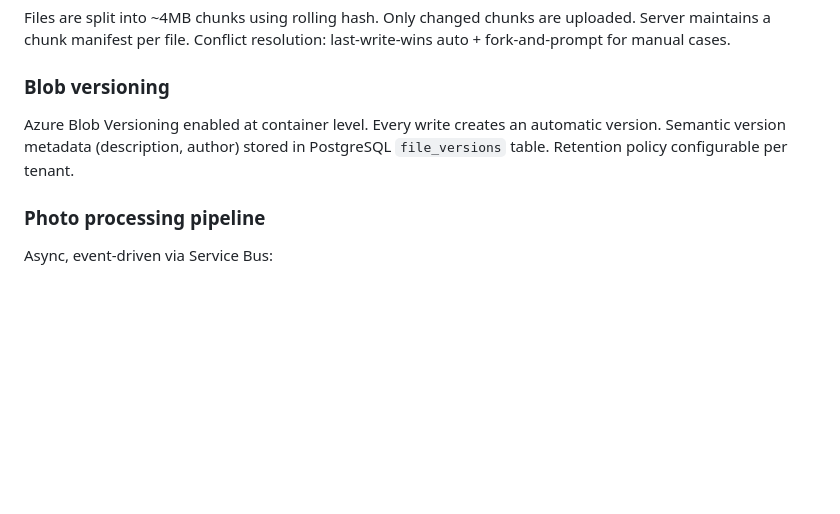
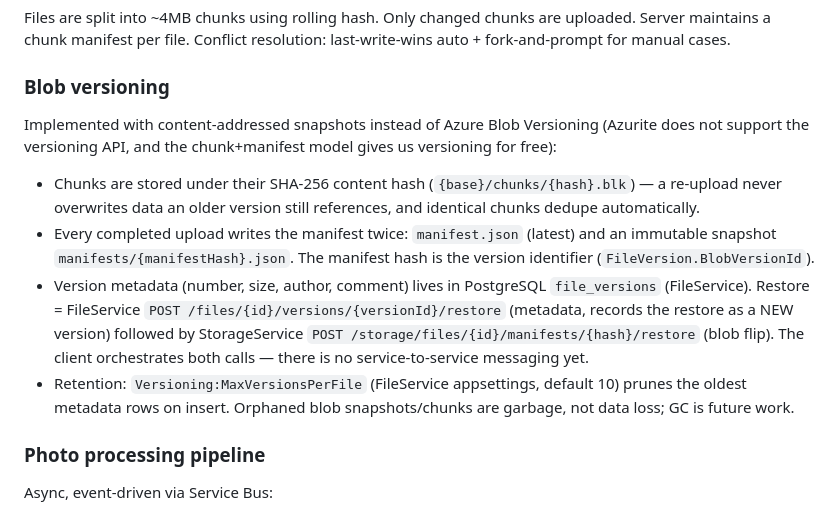
Before and after one commit to zcloudcz/zDrive, a Markdown page: CLAUDE.md, the part around the change. GitHub-like rendering; blank space fills up the shorter version.

```diff
--- a/CLAUDE.md
+++ b/CLAUDE.md
@@ -128,9 +128,25 @@ last-write-wins auto + fork-and-prompt for manual cases.
 
 ### Blob versioning
 
-Azure Blob Versioning enabled at container level. Every write creates an
-automatic version. Semantic version metadata (description, author) stored in
-PostgreSQL `file_versions` table. Retention policy configurable per tenant.
+Implemented with content-addressed snapshots instead of Azure Blob Versioning
+(Azurite does not support the versioning API, and the chunk+manifest model
+gives us versioning for free):
+
+- Chunks are stored under their SHA-256 content hash
+  (`{base}/chunks/{hash}.blk`) — a re-upload never overwrites data an older
+  version still references, and identical chunks dedupe automatically.
+- Every completed upload writes the manifest twice: `manifest.json` (latest)
+  and an immutable snapshot `manifests/{manifestHash}.json`. The manifest
+  hash is the version identifier (`FileVersion.BlobVersionId`).
+- Version metadata (number, size, author, comment) lives in PostgreSQL
+  `file_versions` (FileService). Restore = FileService
+  `POST /files/{id}/versions/{versionId}/restore` (metadata, records the
+  restore as a NEW version) followed by StorageService
+  `POST /storage/files/{id}/manifests/{hash}/restore` (blob flip). The client
+  orchestrates both calls — there is no service-to-service messaging yet.
+- Retention: `Versioning:MaxVersionsPerFile` (FileService appsettings,
+  default 10) prunes the oldest metadata rows on insert. Orphaned blob
+  snapshots/chunks are garbage, not data loss; GC is future work.
 
 ### Photo processing pipeline
 
```
Also changed, not shown: FABLE.md (added, +37 -0 lines).
